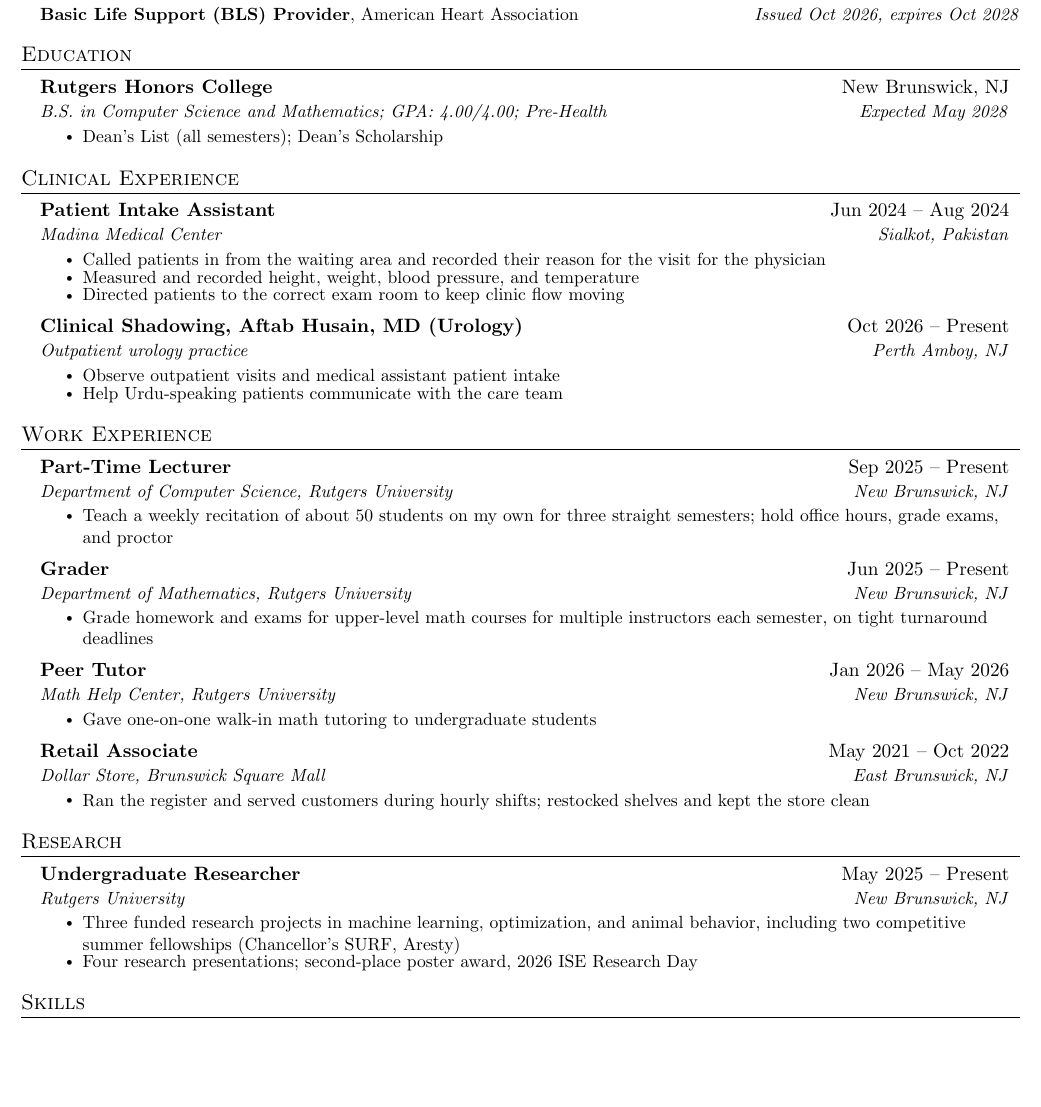
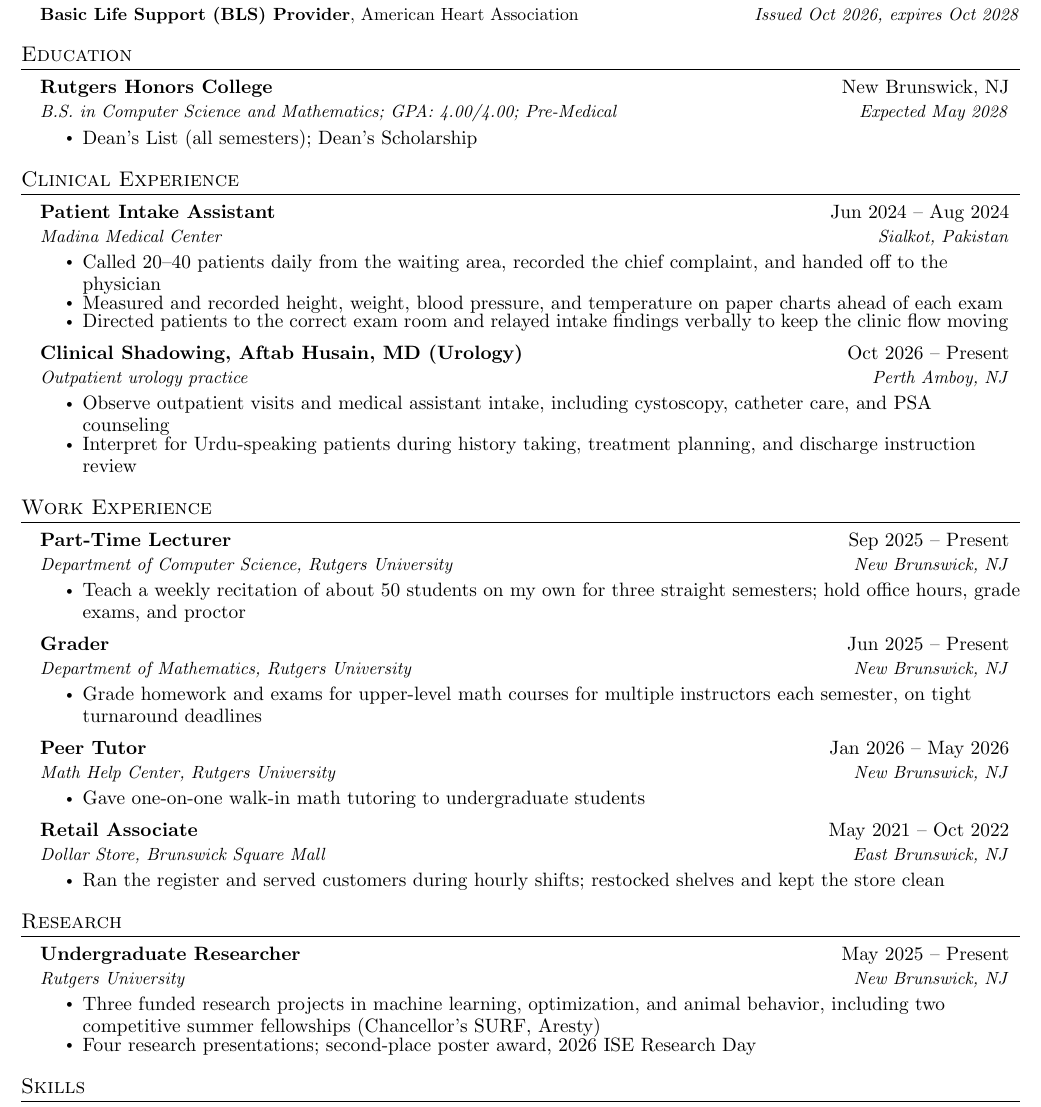
Before and after one commit to akhan531/resume, a LaTeX CV (resume_cct.tex): part of the page, cut so that both start at the same text, the shorter picture padded with empty space. Compiled offline with pdfLaTeX.

Commit message:
Expand Clinical Experience bullets and enlarge bullet font
Fill the available line width in the Clinical Experience section, which
was previously running to only ~82% of the text block:
- Patient Intake Assistant: add daily patient volume, paper charting,
  and verbal handoff detail
- Clinical Shadowing: add observed procedures (cystoscopy, catheter
  care, PSA counseling) and spell out the Urdu interpreting role across
  history taking, treatment planning, and discharge instructions
- Bump \resumeItem from \small to 10.5pt

Compiles under tectonic with no errors, 1 page, no overfull boxes.

Co-Authored-By: Claude Opus 5 <noreply@anthropic.com>

```diff
--- a/resume_cct.tex
+++ b/resume_cct.tex
@@ -67,7 +67,7 @@
 %-------------------------
 % Custom commands
 \newcommand{\resumeItem}[1]{
-  \item\small{
+  \item\fontsize{10.5}{12.6}\selectfont{
     {#1 \vspace{-2pt}}
   }
 }
@@ -143,7 +143,7 @@
   \resumeSubHeadingListStart
     \resumeSubheading
       {Rutgers Honors College}{New Brunswick, NJ}
-      {B.S. in Computer Science and Mathematics; GPA: 4.00/4.00; Pre-Health}{Expected May 2028}
+      {B.S. in Computer Science and Mathematics; GPA: 4.00/4.00; Pre-Medical}{Expected May 2028}
       \resumeItemListStart
         \resumeItem{Dean's List (all semesters); Dean's Scholarship}
       \resumeItemListEnd
@@ -157,17 +157,17 @@
       {Patient Intake Assistant}{Jun 2024 -- Aug 2024}
       {Madina Medical Center}{Sialkot, Pakistan}
       \resumeItemListStart
-        \resumeItem{Called patients in from the waiting area and recorded their reason for the visit for the physician}
-        \resumeItem{Measured and recorded height, weight, blood pressure, and temperature}
-        \resumeItem{Directed patients to the correct exam room to keep clinic flow moving}
+        \resumeItem{Called 20--40 patients daily from the waiting area, recorded the chief complaint, and handed off to the physician}
+        \resumeItem{Measured and recorded height, weight, blood pressure, and temperature on paper charts ahead of each exam}
+        \resumeItem{Directed patients to the correct exam room and relayed intake findings verbally to keep the clinic flow moving}
       \resumeItemListEnd
 
     \resumeSubheading
       {Clinical Shadowing, Aftab Husain, MD (Urology)}{Oct 2026 -- Present}
       {Outpatient urology practice}{Perth Amboy, NJ}
       \resumeItemListStart
-        \resumeItem{Observe outpatient visits and medical assistant patient intake}
-        \resumeItem{Help Urdu-speaking patients communicate with the care team}
+        \resumeItem{Observe outpatient visits and medical assistant intake, including cystoscopy, catheter care, and PSA counseling}
+        \resumeItem{Interpret for Urdu-speaking patients during history taking, treatment planning, and discharge instruction review}
       \resumeItemListEnd
 
   \resumeSubHeadingListEnd
```
Also changed, not shown: resume_cct.pdf.
